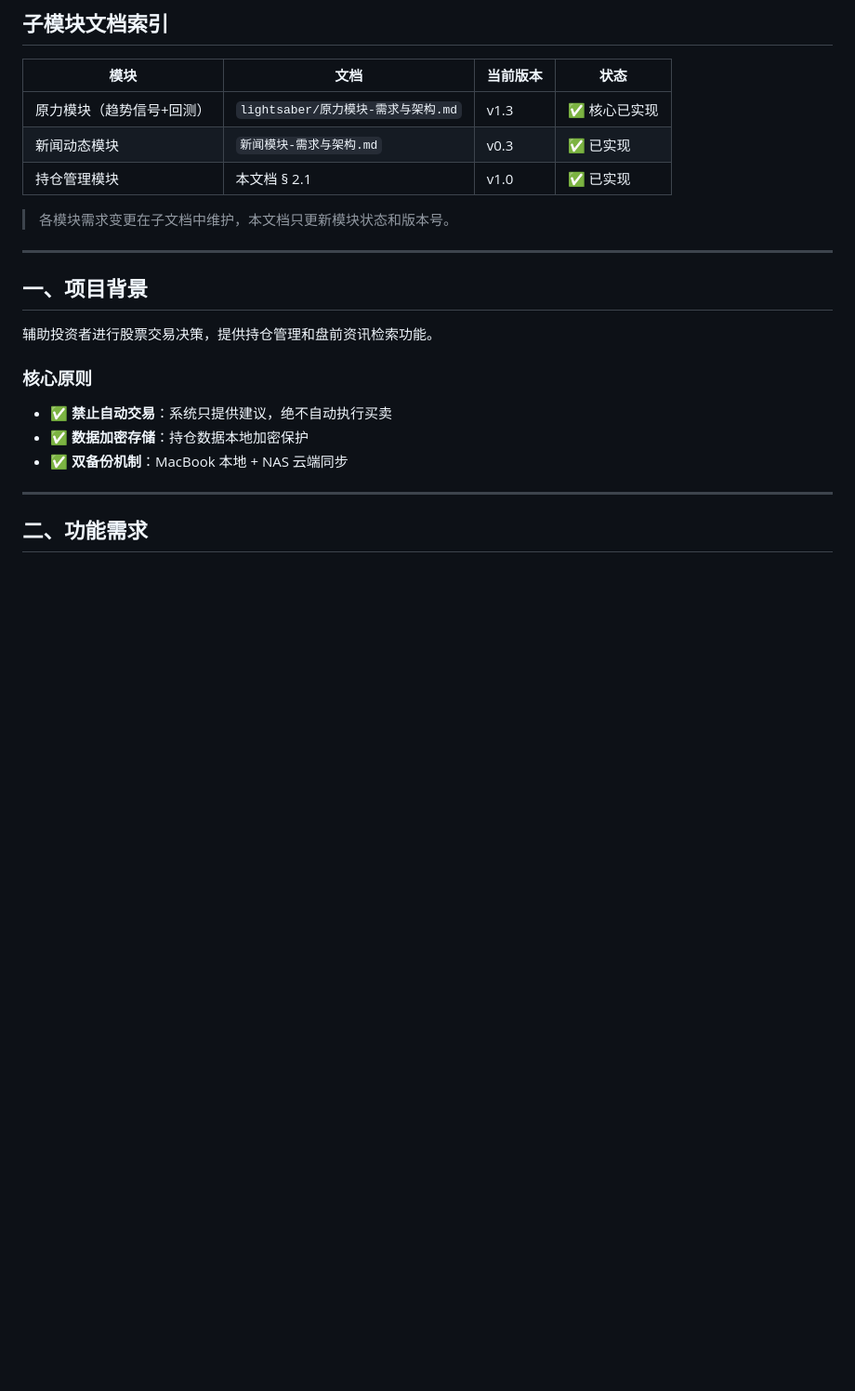
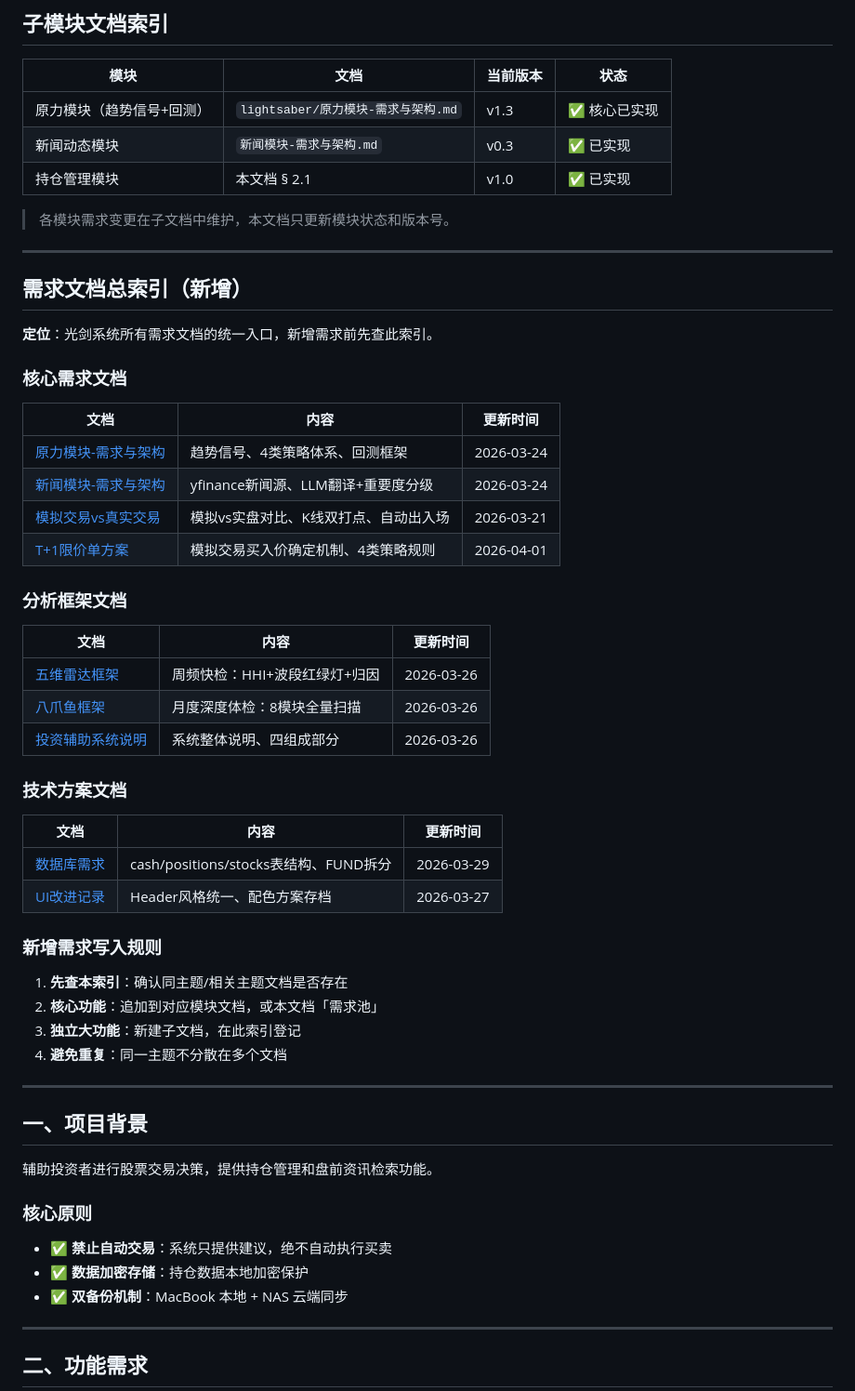
Before and after one commit to Smiling-Jedi/lightsaber-, a Markdown page: docs/光剑系统-总需求记录与索引文档.md, the part around the change. Shown at 93% size. Rendered like a GitHub page; blank space fills up the shorter version.

Commit message:
docs: 需求文档改名并新增总索引
- 股票助手-需求文档.md → 光剑系统-总需求记录与索引文档.md
- 新增「需求文档总索引」章节，统一归类所有需求文档
- 制定新增需求写入规则：先查索引→同主题追加→独立主题新建

```diff
--- a/docs/股票助手-需求文档.md
+++ b/docs/光剑系统-总需求记录与索引文档.md
@@ -23,6 +23,39 @@
 | 持仓管理模块 | 本文档 § 2.1 | v1.0 | ✅ 已实现 |
 
 > 各模块需求变更在子文档中维护，本文档只更新模块状态和版本号。
+
+---
+
+## 需求文档总索引（新增）
+
+**定位**：光剑系统所有需求文档的统一入口，新增需求前先查此索引。
+
+### 核心需求文档
+| 文档 | 内容 | 更新时间 |
+|------|------|---------|
+| [原力模块-需求与架构](原力模块-需求与架构.md) | 趋势信号、4类策略体系、回测框架 | 2026-03-24 |
+| [新闻模块-需求与架构](新闻模块-需求与架构.md) | yfinance新闻源、LLM翻译+重要度分级 | 2026-03-24 |
+| [模拟交易vs真实交易](模拟交易vs真实交易-需求文档.md) | 模拟vs实盘对比、K线双打点、自动出入场 | 2026-03-21 |
+| [T+1限价单方案](方案_T+1限价单_模拟交易买入价确定_v1.md) | 模拟交易买入价确定机制、4类策略规则 | 2026-04-01 |
+
+### 分析框架文档
+| 文档 | 内容 | 更新时间 |
+|------|------|---------|
+| [五维雷达框架](光剑系统-持仓体检框架-五维雷达.md) | 周频快检：HHI+波段红绿灯+归因 | 2026-03-26 |
+| [八爪鱼框架](光剑系统-持仓体检框架-八爪鱼.md) | 月度深度体检：8模块全量扫描 | 2026-03-26 |
+| [投资辅助系统说明](光剑系统-投资辅助系统说明.md) | 系统整体说明、四组成部分 | 2026-03-26 |
+
+### 技术方案文档
+| 文档 | 内容 | 更新时间 |
+|------|------|---------|
+| [数据库需求](../../docs/total_assets_database_requirements.md) | cash/positions/stocks表结构、FUND拆分 | 2026-03-29 |
+| [UI改进记录](UI改进记录_2026-03-27.md) | Header风格统一、配色方案存档 | 2026-03-27 |
+
+### 新增需求写入规则
+1. **先查本索引**：确认同主题/相关主题文档是否存在
+2. **核心功能**：追加到对应模块文档，或本文档「需求池」
+3. **独立大功能**：新建子文档，在此索引登记
+4. **避免重复**：同一主题不分散在多个文档
 
 ---
 
```
